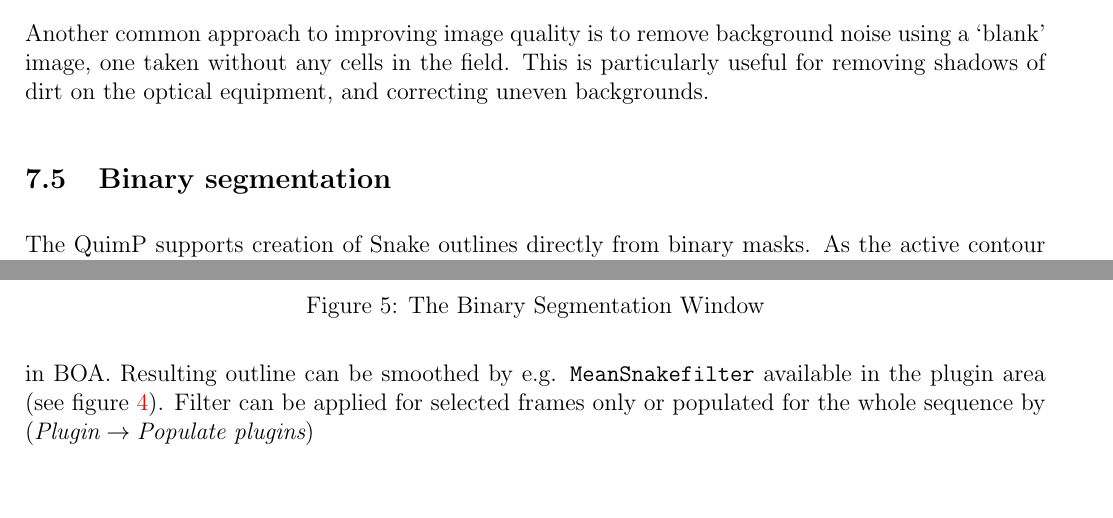
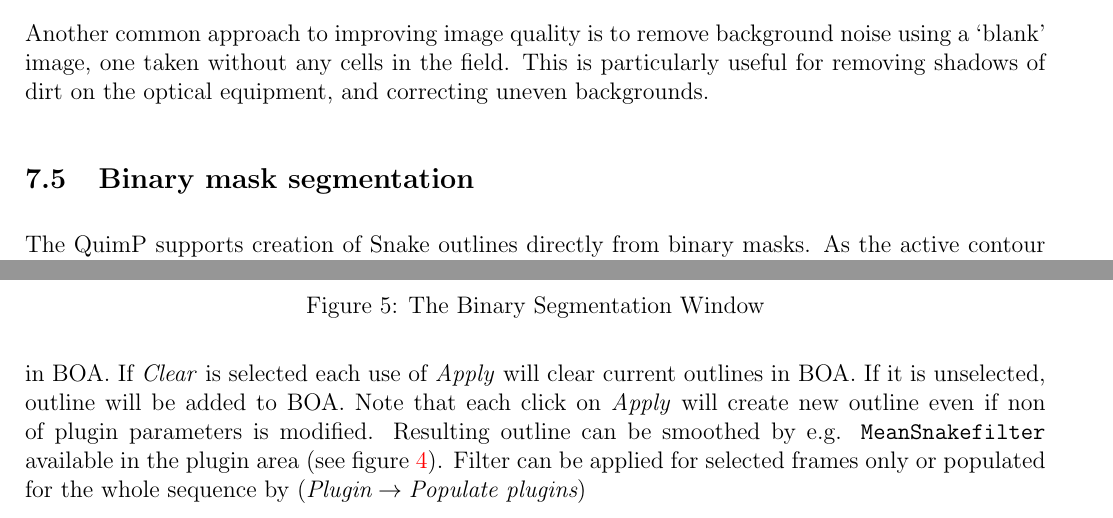
Before and after one commit to CellDynamics/QuimP-Doc, a LaTeX document (Docs/QuimP_Guide.tex): two parts of pages 16 and 17 of 46, joined at a grey line, cut so that both start at the same text, the shorter picture padded with empty space. Compiled offline with pdfLaTeX.

Commit message:
Updated after #242

```diff
--- a/Docs/QuimP_Guide.tex
+++ b/Docs/QuimP_Guide.tex
@@ -378,7 +378,7 @@ Remember to recalculate the scale of the image when resizing, and to perform int
 Another common approach to improving image quality is to remove background noise using a `blank' image, one taken without any
 cells in the field.  This is particularly useful for removing shadows of dirt on the optical equipment, and correcting uneven backgrounds.
 
-\subsection{Binary segmentation} \label{sec:Binary_seg}
+\subsection{Binary mask segmentation} \label{sec:Binary_seg}
 The QuimP supports creation of Snake outlines directly from binary masks. As the active contour method is not used in this case, one can use another segmentation algorithms (e.g. \hyperref[sec:RWSeg]{Random Walker method}) to deal with problems that typically occur for active contour such as e.g. bad segmentation of cavities.
 
 To use binary segmentation, the black-white mask (8-bit image in ImageJ) should be prepared first. It has to be size of segmented image that is already loaded to BOA plugin. The number of slices in mask file should be less or equal to the number of slices present in segmented image. \textbf{The background pixels must have value 0 whereas objects can be defined by any other values within the range 1-255}.
@@ -392,7 +392,7 @@ The binary segmentation plugin can be launched from BOA menu $(\textit{Segmentat
 	\label{BinarySegWindow}
 \end{figure}
 
-The mask can be either loaded from separate file (ImageJ formats are supported) or selected among already opened images in ImageJ. Results of segmentation are displayed in real-time on BOA window immediately after clicking \textit{Apply}. \textit{Cancel} closes the plugin window leaving last results of segmentation in BOA.
+The mask can be either loaded from separate file (ImageJ formats are supported) or selected among already opened images in ImageJ. Results of segmentation are displayed in real-time on BOA window immediately after clicking \textit{Apply}. \textit{Cancel} closes the plugin window leaving last results of segmentation in BOA. If \textit{Clear} is selected each use of \textit{Apply} will clear current outlines in BOA. If it is unselected, outline will be added to BOA. Note that each click on \textit{Apply} will create new outline even if non of plugin parameters is modified.
 Resulting outline can be smoothed by e.g. \texttt{MeanSnakefilter} available in the plugin area (see figure \ref{boaWindow}). Filter can be applied for selected frames only or populated for the whole sequence by $(\textit{Plugin}\rightarrow \textit{Populate plugins})$
 
 \section{Cell Tracking - ECMM Plugin}
```
Also changed, not shown: Docs/BinarySeg.png.
